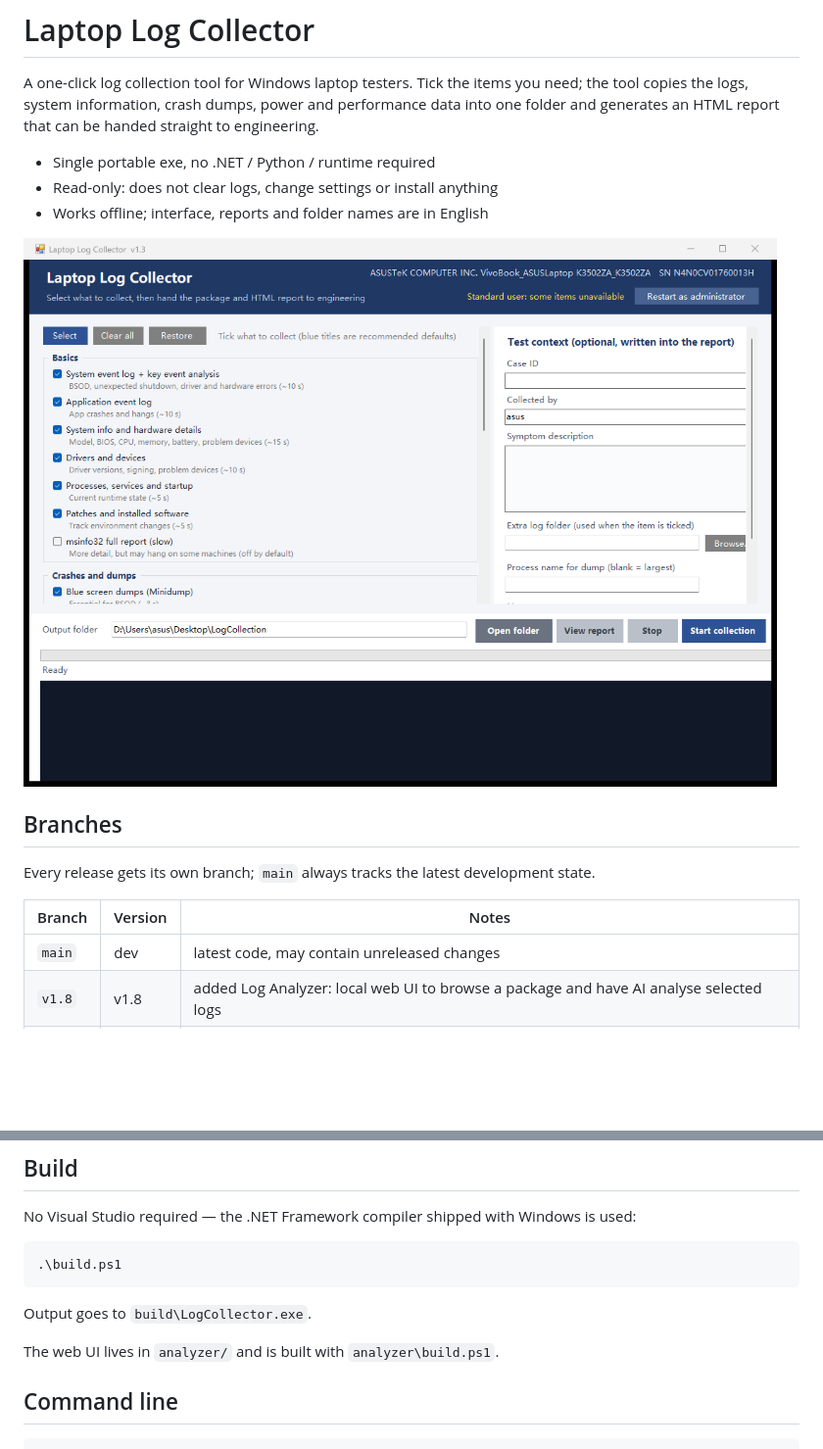
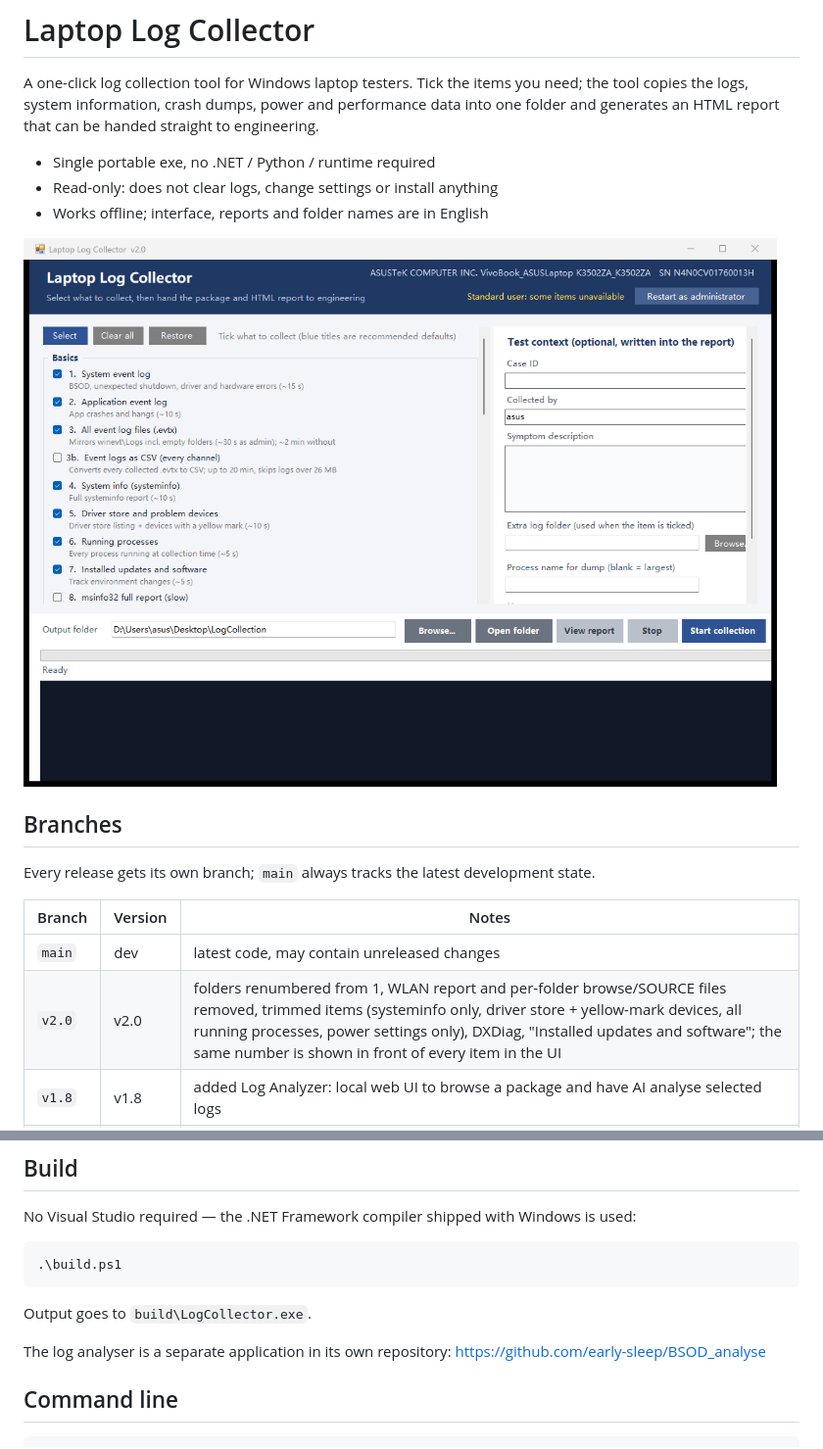
Before and after one commit to early-sleep/Windows_Log_App, a Markdown page: README.md, 2 parts joined by grey strips. Shown at 98% size. GitHub-like rendering; pictures changed too: dist/UI_Preview.png; blank space fills up the shorter version.

```diff
--- a/README.md
+++ b/README.md
@@ -17,6 +17,7 @@ Every release gets its own branch; `main` always tracks the latest development s
 | Branch | Version | Notes |
 |---|---|---|
 | `main` | dev | latest code, may contain unreleased changes |
+| `v2.0` | v2.0 | folders renumbered from 1, WLAN report and per-folder browse/SOURCE files removed, trimmed items (systeminfo only, driver store + yellow-mark devices, all running processes, power settings only), DXDiag, "Installed updates and software"; the same number is shown in front of every item in the UI |
 | `v1.8` | v1.8 | added Log Analyzer: local web UI to browse a package and have AI analyse selected logs |
 | `v1.9` | v1.9 | System/Application logs exported to CSV with every event and full messages, plus an errors-only CSV and an optional all-channels conversion |
 | `v1.7` | v1.7 | `C:\Windows\Panther`, `C:\Windows\Logs`, `C:\Windows\INF` mirrored with their folder structure |
@@ -69,7 +73,8 @@ No Visual Studio required — the .NET Framework compiler shipped with Windows i
 
 Output goes to `build\LogCollector.exe`.
 
-The web UI lives in `analyzer/` and is built with `analyzer\build.ps1`.
+The log analyser is a separate application in its own repository:
+https://github.com/early-sleep/BSOD_analyse
 
 ## Command line
 
```
Also changed, not shown: other parts of README.md (+13 -10 lines), 11 other files.
